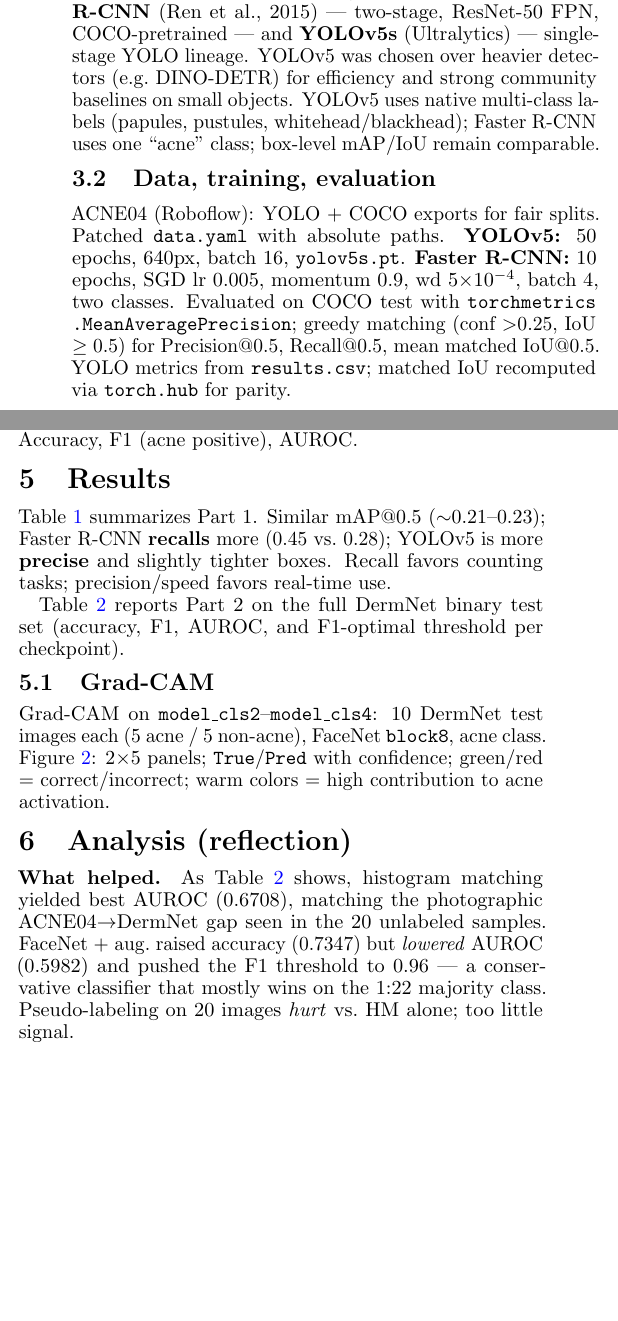
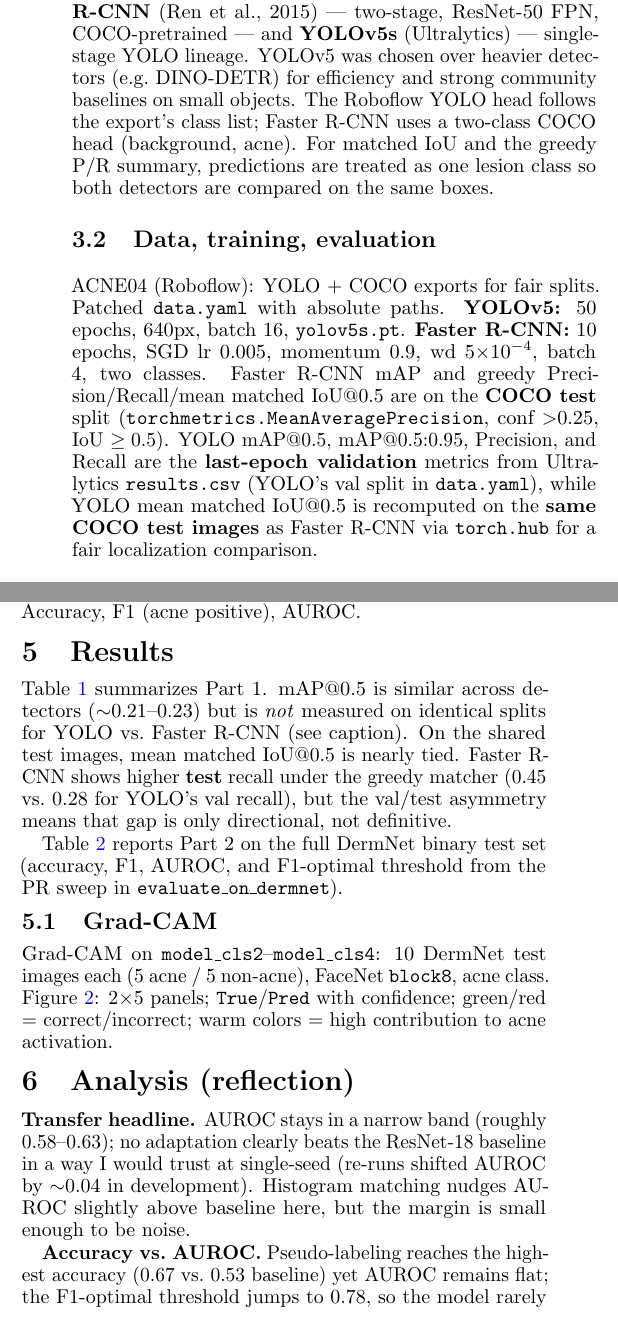
Before and after one commit to hheidy0463/acne-detection-domain-adaptation, a LaTeX document (report.tex): two parts of the columns of page 1 of 2 before the commit and two parts of the columns of page 1 of 3 after it, joined at a grey line, cut so that both start at the same text, the shorter picture padded with empty space. Compiled offline with pdfLaTeX.

Commit message:
Align report with notebook; refresh README and notebook notes
- Update report.tex/pdf: DermNet metrics, split caveats, histogram vs 20-sample pseudo, analysis
- README: Colab persistence, results.csv note, label-index caveat, CycleGAN scope
- Notebook: strategic markdown/code comments for run order, metrics, and labels
- .gitignore: local brief, output notebook, presentation script

Made-with: Cursor

```diff
--- a/report.tex
+++ b/report.tex
@@ -44,11 +44,11 @@ This project tackles two connected problems on dermatology imagery: (1) detectin
 
 \subsection{Models}
 
-I trained two detectors spanning classic vs.\ modern: \textbf{Faster R-CNN} (Ren et al., 2015) --- two-stage, ResNet-50 FPN, COCO-pretrained --- and \textbf{YOLOv5s} (Ultralytics) --- single-stage YOLO lineage. YOLOv5 was chosen over heavier detectors (e.g.\ DINO-DETR) for efficiency and strong community baselines on small objects. YOLOv5 uses native multi-class labels (papules, pustules, whitehead/blackhead); Faster R-CNN uses one ``acne'' class; box-level mAP/IoU remain comparable.
+I trained two detectors spanning classic vs.\ modern: \textbf{Faster R-CNN} (Ren et al., 2015) --- two-stage, ResNet-50 FPN, COCO-pretrained --- and \textbf{YOLOv5s} (Ultralytics) --- single-stage YOLO lineage. YOLOv5 was chosen over heavier detectors (e.g.\ DINO-DETR) for efficiency and strong community baselines on small objects. The Roboflow YOLO head follows the export's class list; Faster R-CNN uses a two-class COCO head (background, acne). For matched IoU and the greedy P/R summary, predictions are treated as one lesion class so both detectors are compared on the same boxes.
 
 \subsection{Data, training, evaluation}
 
-ACNE04 (Roboflow): YOLO + COCO exports for fair splits. Patched \texttt{data.yaml} with absolute paths. \textbf{YOLOv5:} 50 epochs, 640px, batch 16, \texttt{yolov5s.pt}. \textbf{Faster R-CNN:} 10 epochs, SGD lr $0.005$, momentum $0.9$, wd $5{\times}10^{-4}$, batch 4, two classes. Evaluated on COCO test with \path{torchmetrics.MeanAveragePrecision}; greedy matching (conf ${>}0.25$, IoU $\geq 0.5$) for Precision@0.5, Recall@0.5, mean matched IoU@0.5. YOLO metrics from \texttt{results.csv}; matched IoU recomputed via \texttt{torch.hub} for parity.
+ACNE04 (Roboflow): YOLO + COCO exports for fair splits. Patched \texttt{data.yaml} with absolute paths. \textbf{YOLOv5:} 50 epochs, 640px, batch 16, \texttt{yolov5s.pt}. \textbf{Faster R-CNN:} 10 epochs, SGD lr $0.005$, momentum $0.9$, wd $5{\times}10^{-4}$, batch 4, two classes. Faster R-CNN mAP and greedy Precision/Recall/mean matched IoU@0.5 are on the \textbf{COCO test} split (\path{torchmetrics.MeanAveragePrecision}, conf ${>}0.25$, IoU $\geq 0.5$). YOLO mAP@0.5, mAP@0.5:0.95, Precision, and Recall are the \textbf{last-epoch validation} metrics from Ultralytics \texttt{results.csv} (YOLO's val split in \texttt{data.yaml}), while YOLO mean matched IoU@0.5 is recomputed on the \textbf{same COCO test images} as Faster R-CNN via \texttt{torch.hub} for a fair localization comparison.
 
 \subsection{Visualization}
 
@@ -107,7 +107,7 @@ Mean IoU@0.5 (matched) & \textbf{0.6323} & 0.6218 \\
 \label{tab:det}
 \end{table*}
 
-Table~\ref{tab:det} summarizes Part~1. Similar mAP@0.5 (${\sim}0.21$--$0.23$); Faster R-CNN \textbf{recalls} more (0.45 vs.\ 0.28); YOLOv5 is more \textbf{precise} and slightly tighter boxes. Recall favors counting tasks; precision/speed favors real-time use.
+Table~\ref{tab:det} summarizes Part~1. mAP@0.5 is similar across detectors (${\sim}0.21$--$0.23$) but is \textit{not} measured on identical splits for YOLO vs.\ Faster R-CNN (see caption). On the shared test images, mean matched IoU@0.5 is nearly tied. Faster R-CNN shows higher \textbf{test} recall under the greedy matcher (0.45 vs.\ 0.28 for YOLO's val recall), but the val/test asymmetry means that gap is only directional, not definitive.
 
 \begin{table*}[t]
 \centering
@@ -127,7 +127,7 @@ Aug + HM + Pseudo & 0.6397 & 0.2061 & 0.6477 & 0.2429 \\
 \label{tab:cls}
 \end{table*}
 
-Table~\ref{tab:cls} reports Part~2 on the full DermNet binary test set (accuracy, F1, AUROC, and F1-optimal threshold per checkpoint).
+Table~\ref{tab:cls} reports Part~2 on the full DermNet binary test set (accuracy, F1, AUROC, and F1-optimal threshold from the PR sweep in \texttt{evaluate\_on\_dermnet}).
 
 \subsection{Grad-CAM}
 
@@ -159,7 +159,7 @@ Grad-CAM on \texttt{model\_cls2}--\texttt{model\_cls4}: 10 DermNet test images e
 
 \section{Analysis (reflection)}
 
-\textbf{What helped.} As Table~\ref{tab:cls} shows, histogram matching yielded best AUROC (0.6708), matching the photographic ACNE04$\to$DermNet gap seen in the 20 unlabeled samples. FaceNet + aug.\ raised accuracy (0.7347) but \textit{lowered} AUROC (0.5982) and pushed the F1 threshold to 0.96 --- a conservative classifier that mostly wins on the 1:22 majority class. Pseudo-labeling on 20 images \textit{hurt} vs.\ HM alone; too little signal.
+\textbf{Transfer headline.} AUROC stays in a narrow band (roughly $0.58$--$0.63$); no adaptation clearly beats the ResNet-18 baseline in a way I would trust at single-seed (re-runs shifted AUROC by ${\sim}0.04$ in development). Histogram matching nudges AUROC slightly above baseline here, but the margin is small enough to be noise.
 
-\textbf{Challenges / failure modes.} Low F1 (${\sim}0.2$) everywhere: imbalance + patch$\to$full-image gap. Heatmaps (Fig.~\ref{fig:gradcam-all}) show diffuse or mis-localized attention; \texttt{cls4} can be sharp but wrong. Several panels attend near the \textbf{DermNet.com watermark} (shortcut learning). Thresholds vary widely (0.19--0.96) --- poor calibration across runs.
+\textbf{Accuracy vs.\ AUROC.} Pseudo-labeling reaches the highest accuracy (0.67 vs.\ 0.53 baseline) yet AUROC remains flat; the F1-optimal threshold jumps to $0.78$, so the model rarely predicts acne unless nearly certain---most ``accuracy'' comes from the easy non-acne majority under $1{:}22$ imbalance. This is threshold gaming, not a cleaner ROC.
 
```
Also changed, not shown: README.md, report.pdf, report.tex (20 more changed lines), 2 other files.
